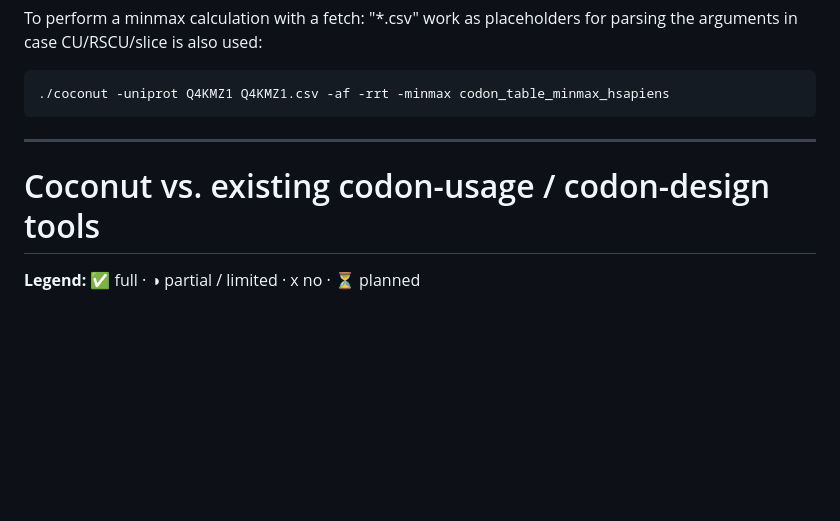
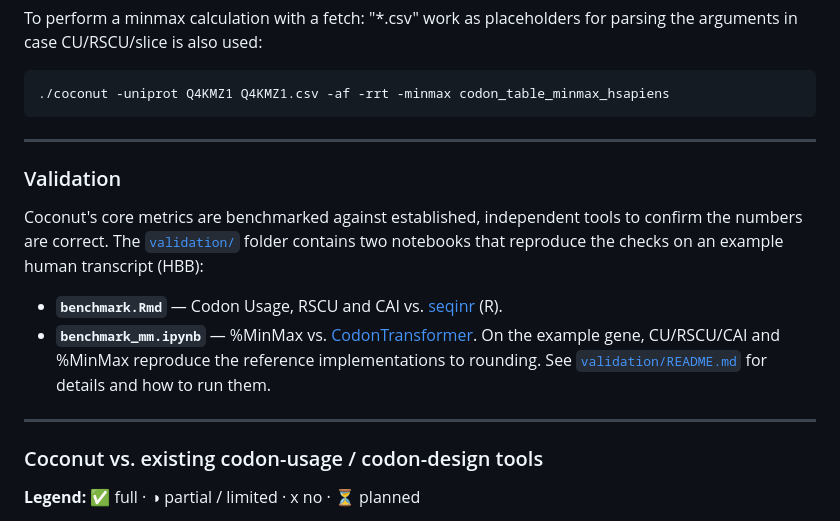
Before and after one commit to Juanmacdonagh17/coconut_repo, a Markdown page: README.md, the part around the change. Drawn GitHub-style; blank space fills up the shorter version.

````diff
--- a/README.md
+++ b/README.md
@@ -178,9 +178,21 @@ To perform a minmax calculation with a fetch: "*.csv" work as placeholders for p
 ./coconut -uniprot Q4KMZ1 Q4KMZ1.csv -af -rrt -minmax codon_table_minmax_hsapiens
 ```
 
+---
+### Validation
+
+Coconut's core metrics are benchmarked against established, independent tools to
+confirm the numbers are correct. The [`validation/`](validation/) folder contains
+two notebooks that reproduce the checks on an example human transcript (HBB):
+
+- **`benchmark.Rmd`** — Codon Usage, RSCU and CAI vs. [seqinr](https://cran.r-project.org/package=seqinr) (R).
+- **`benchmark_mm.ipynb`** — %MinMax vs. [CodonTransformer](https://github.com/adibvafa/CodonTransformer).
+On the example gene, CU/RSCU/CAI and %MinMax reproduce the reference
+implementations to rounding. See [`validation/README.md`](validation/README.md)
+for details and how to run them.
 
 ---
-# Coconut vs. existing codon-usage / codon-design tools
+### Coconut vs. existing codon-usage / codon-design tools
 
 **Legend:** ✅ full · ◑ partial / limited · x no · ⏳ planned
 
````
Also changed, not shown: validation/val_README.md (added, +51 -0 lines).
